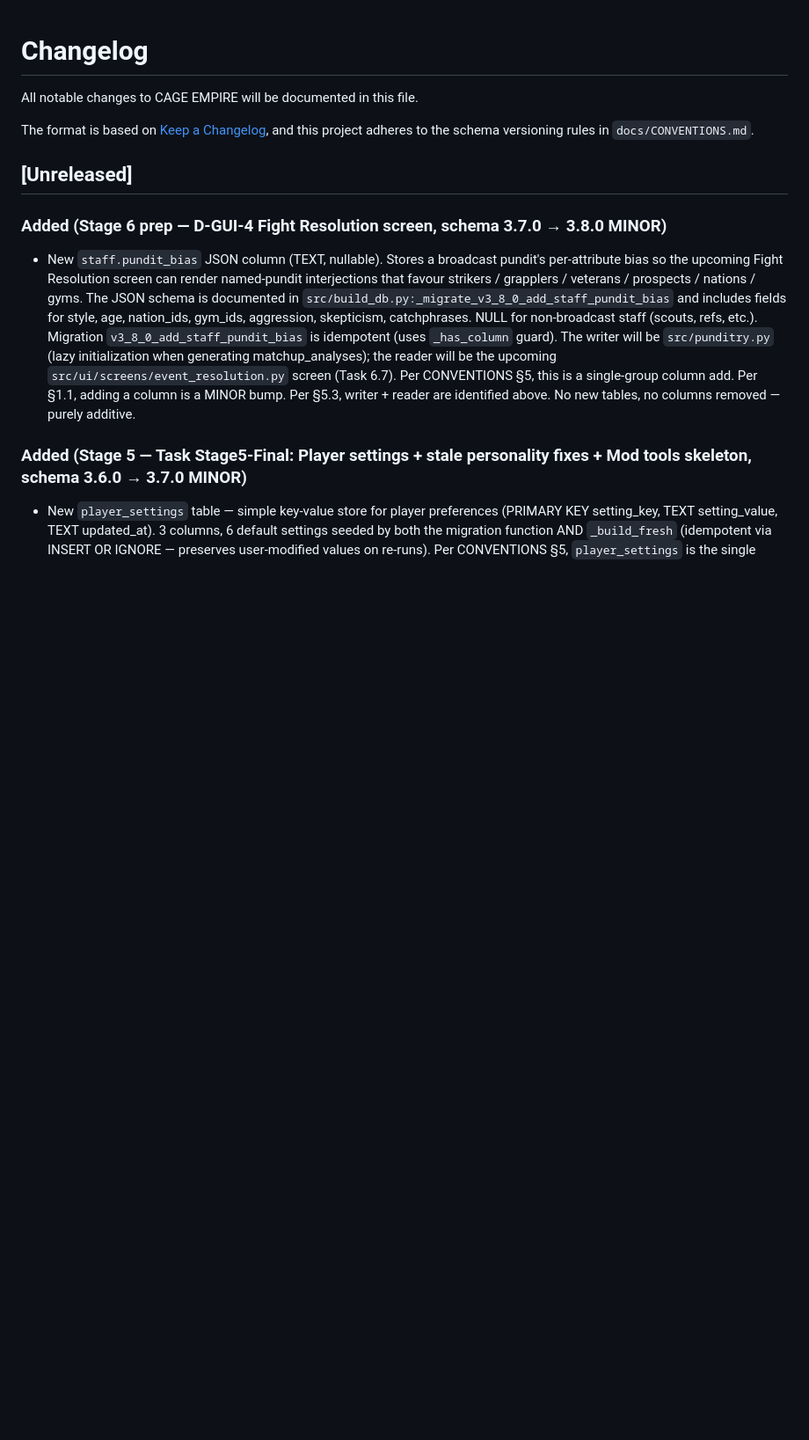
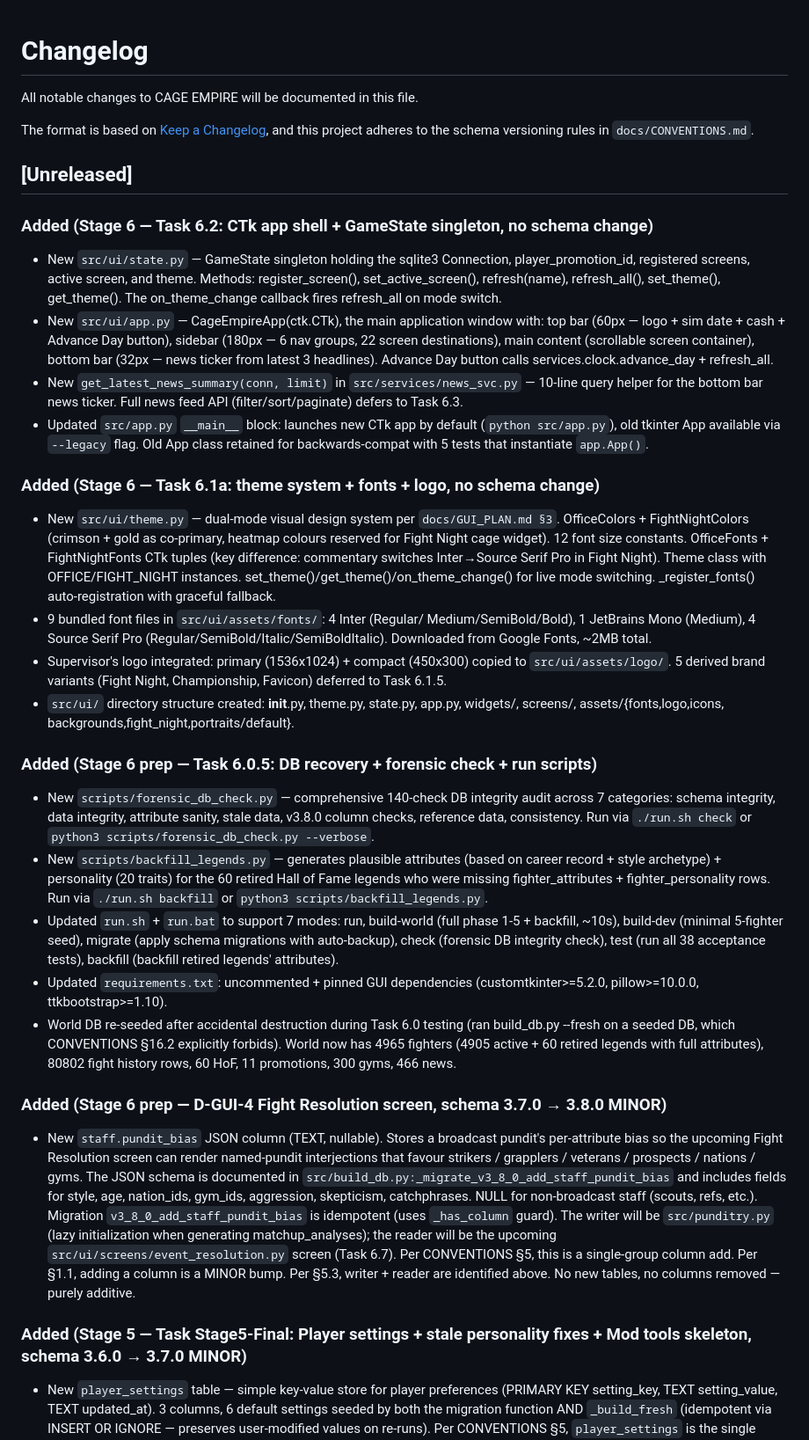
Before and after one commit to anthonycarre00-collab/cage-empire, a Markdown page: CHANGELOG.md, the part around the change. Shown at 88% size. GitHub-like rendering; blank space fills up the shorter version.

Commit message:
docs: update CHANGELOG + STAGES for Task 6.0.5 + 6.1a + 6.2 completion
CHANGELOG: added 3 new [Unreleased] sections covering:
  - Task 6.2 (CTk app shell + GameState singleton)
  - Task 6.1a (theme system + 9 bundled fonts + logo integration)
  - Task 6.0.5 (DB recovery + forensic check + backfill legends +
    multi-mode run scripts)

STAGES.md Stage 6 task list: marked 4 tasks as COMPLETE:
  - 6.0 (commit e5011f9) — app.py refactor into 13 service modules
  - 6.0.5 (commit d1f429c) — DB recovery + forensic check + run scripts
  - 6.1a (commit b24e543) — theme system + fonts + logo
  - 6.2 (commit fe086ca) — CTk app shell + GameState singleton

Next pending: 6.1b (derived logo variants), 6.1c (32-icon set),
6.3 (Dashboard + News Feed — the first real screen).

```diff
--- a/CHANGELOG.md
+++ b/CHANGELOG.md
@@ -7,6 +7,72 @@ and this project adheres to the schema versioning rules in
 `docs/CONVENTIONS.md`.
 
 ## [Unreleased]
+
+### Added (Stage 6 — Task 6.2: CTk app shell + GameState singleton, no schema change)
+- New `src/ui/state.py` — GameState singleton holding the sqlite3
+  Connection, player_promotion_id, registered screens, active screen,
+  and theme. Methods: register_screen(), set_active_screen(),
+  refresh(name), refresh_all(), set_theme(), get_theme(). The
+  on_theme_change callback fires refresh_all on mode switch.
+- New `src/ui/app.py` — CageEmpireApp(ctk.CTk), the main application
+  window with: top bar (60px — logo + sim date + cash + Advance Day
+  button), sidebar (180px — 6 nav groups, 22 screen destinations),
+  main content (scrollable screen container), bottom bar (32px —
+  news ticker from latest 3 headlines). Advance Day button calls
+  services.clock.advance_day + refresh_all.
+- New `get_latest_news_summary(conn, limit)` in
+  `src/services/news_svc.py` — 10-line query helper for the bottom
+  bar news ticker. Full news feed API (filter/sort/paginate) defers
+  to Task 6.3.
+- Updated `src/app.py` `__main__` block: launches new CTk app by
+  default (`python src/app.py`), old tkinter App available via
+  `--legacy` flag. Old App class retained for backwards-compat with
+  5 tests that instantiate `app.App()`.
+
+### Added (Stage 6 — Task 6.1a: theme system + fonts + logo, no schema change)
+- New `src/ui/theme.py` — dual-mode visual design system per
+  `docs/GUI_PLAN.md §3`. OfficeColors + FightNightColors (crimson +
+  gold as co-primary, heatmap colours reserved for Fight Night cage
+  widget). 12 font size constants. OfficeFonts + FightNightFonts
+  CTk tuples (key difference: commentary switches Inter→Source Serif
+  Pro in Fight Night). Theme class with OFFICE/FIGHT_NIGHT instances.
+  set_theme()/get_theme()/on_theme_change() for live mode switching.
+  _register_fonts() auto-registration with graceful fallback.
+- 9 bundled font files in `src/ui/assets/fonts/`: 4 Inter (Regular/
+  Medium/SemiBold/Bold), 1 JetBrains Mono (Medium), 4 Source Serif
+  Pro (Regular/SemiBold/Italic/SemiBoldItalic). Downloaded from
+  Google Fonts, ~2MB total.
+- Supervisor's logo integrated: primary (1536x1024) + compact
+  (450x300) copied to `src/ui/assets/logo/`. 5 derived brand
+  variants (Fight Night, Championship, Favicon) deferred to
+  Task 6.1.5.
+- `src/ui/` directory structure created: __init__.py, theme.py,
+  state.py, app.py, widgets/, screens/, assets/{fonts,logo,icons,
+  backgrounds,fight_night,portraits/default}.
+
+### Added (Stage 6 prep — Task 6.0.5: DB recovery + forensic check + run scripts)
+- New `scripts/forensic_db_check.py` — comprehensive 140-check DB
+  integrity audit across 7 categories: schema integrity, data
+  integrity, attribute sanity, stale data, v3.8.0 column checks,
+  reference data, consistency. Run via `./run.sh check` or
+  `python3 scripts/forensic_db_check.py --verbose`.
+- New `scripts/backfill_legends.py` — generates plausible attributes
+  (based on career record + style archetype) + personality (20 traits)
+  for the 60 retired Hall of Fame legends who were missing
+  fighter_attributes + fighter_personality rows. Run via
+  `./run.sh backfill` or `python3 scripts/backfill_legends.py`.
+- Updated `run.sh` + `run.bat` to support 7 modes: run, build-world
+  (full phase 1-5 + backfill, ~10s), build-dev (minimal 5-fighter
+  seed), migrate (apply schema migrations with auto-backup), check
+  (forensic DB integrity check), test (run all 38 acceptance tests),
+  backfill (backfill retired legends' attributes).
+- Updated `requirements.txt`: uncommented + pinned GUI dependencies
+  (customtkinter>=5.2.0, pillow>=10.0.0, ttkbootstrap>=1.10).
+- World DB re-seeded after accidental destruction during Task 6.0
+  testing (ran build_db.py --fresh on a seeded DB, which CONVENTIONS
+  §16.2 explicitly forbids). World now has 4965 fighters (4905
+  active + 60 retired legends with full attributes), 80802 fight
+  history rows, 60 HoF, 11 promotions, 300 gyms, 466 news.
 
 ### Added (Stage 6 prep — D-GUI-4 Fight Resolution screen, schema 3.7.0 → 3.8.0 MINOR)
 - New `staff.pundit_bias` JSON column (TEXT, nullable). Stores a
```
Also changed, not shown: docs/STAGES.md (+6 -4 lines).
